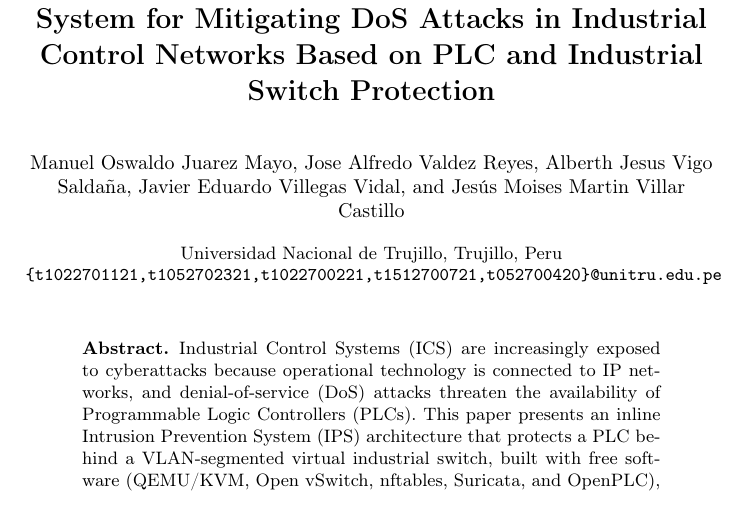
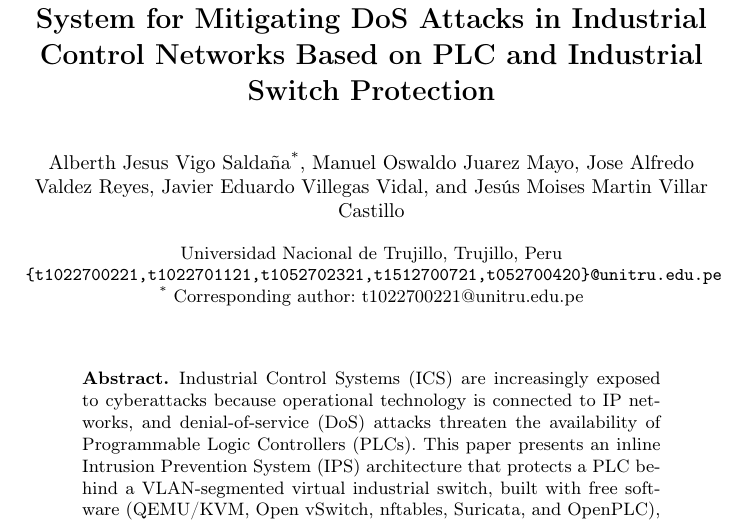
Before and after one commit to Maxberth/ips-dos-ics-paper, a LaTeX thesis (main.tex): part of page 1 of 12, cut so that both start at the same text. Compiled offline with pdfLaTeX.

Commit message:
Orden de autores: Alberth Vigo primero y autor de correspondencia; encabezado corrido ajustado

```diff
--- a/main.tex
+++ b/main.tex
@@ -18,15 +18,16 @@
 \title{Implementation of an Intrusion Prevention System for Mitigating DoS Attacks in Industrial Control Networks Based on PLC and Industrial Switch Protection}
 \titlerunning{IPS for DoS Mitigation in ICS}
 
-\author{Manuel Oswaldo Juarez Mayo \and
+\author{Alberth Jesus Vigo Saldaña\textsuperscript{*} \and
+Manuel Oswaldo Juarez Mayo \and
 Jose Alfredo Valdez Reyes \and
-Alberth Jesus Vigo Saldaña \and
 Javier Eduardo Villegas Vidal \and
 Jesús Moises Martin Villar Castillo}
-\authorrunning{M. O. Juarez Mayo et al.}
+\authorrunning{A. J. Vigo Saldaña et al.}
 
 \institute{Universidad Nacional de Trujillo, Trujillo, Peru\\
-\email{\{t1022701121,t1052702321,t1022700221,t1512700721,t052700420\}@unitru.edu.pe}}
+\email{\{t1022700221,t1022701121,t1052702321,t1512700721,t052700420\}@unitru.edu.pe}\\
+\textsuperscript{*} Corresponding author: t1022700221@unitru.edu.pe}
 
 \maketitle
 
```
